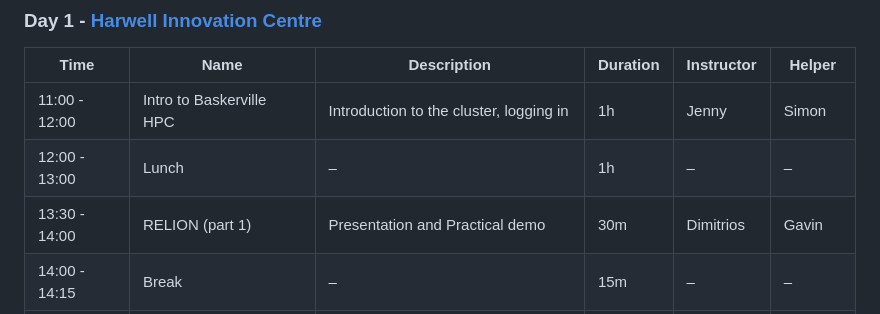
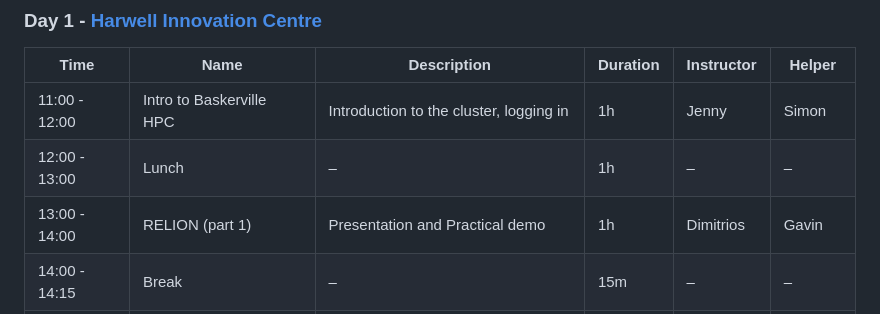
Before and after one commit to baskerville-hpc/2023-11-27-RFI-DLS-training, a Markdown page: README.md, the part around the change. Drawn GitHub-style.

```diff
--- a/README.md
+++ b/README.md
@@ -14,7 +14,7 @@ Repository for materials used at the Baskerville Training workshop held for our
 | --- | --- | --- | --- | --- | --- |
 | 11:00 - 12:00 | Intro to Baskerville HPC | Introduction to the cluster, logging in | 1h | Jenny | Simon |
 | 12:00 - 13:00 | Lunch | – | 1h | – | – |
-| 13:30 - 14:00 | RELION (part 1) | Presentation and Practical demo | 30m | Dimitrios | Gavin |
+| 13:00 - 14:00 | RELION (part 1) | Presentation and Practical demo | 1h | Dimitrios | Gavin |
 | 14:00 - 14:15 | Break | – | 15m | – | – |
 | 14:15 - 15:15 | RELION (part 2) | Practical demo | 1h | Gavin | Dimitrios |
 | 15:15 - 15:30 | Break | – | 15m | – | – |
```
